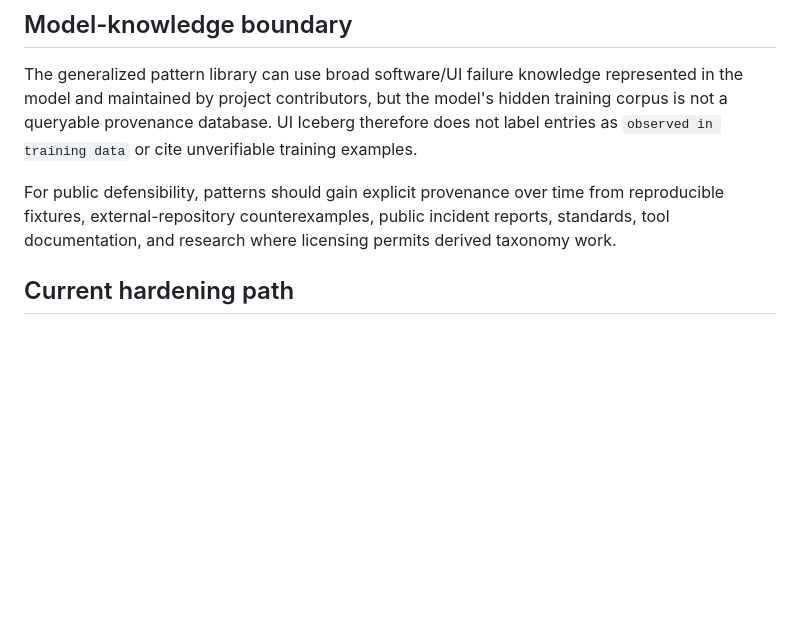
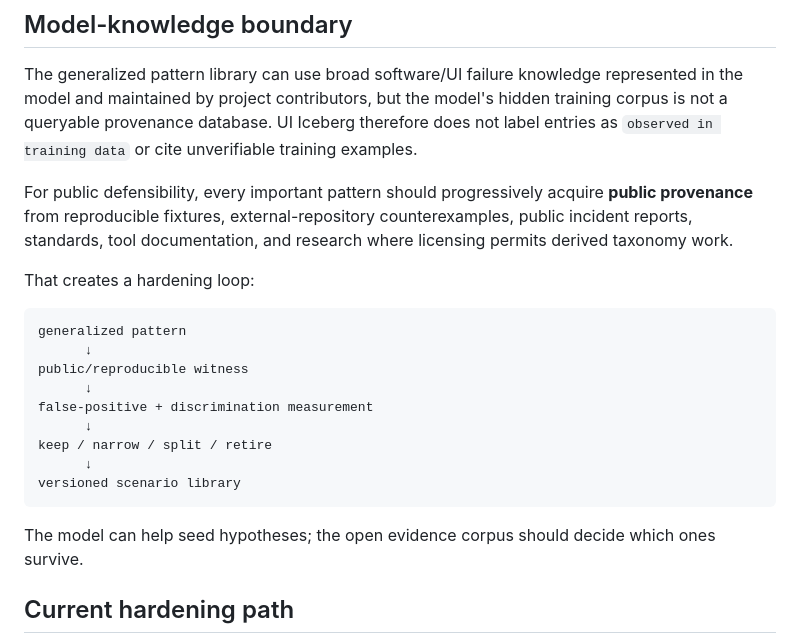
Before and after one commit to cyrillesaxo/ICEBERG, a Markdown page: docs/HARDENING.md, the part around the change. Drawn GitHub-style; blank space fills up the shorter version.

Commit message:
Clarify hardening provenance and feedback loop

````diff
--- a/docs/HARDENING.md
+++ b/docs/HARDENING.md
@@ -65,7 +65,23 @@ In the controlled UI-006 benchmark, this mechanism prioritizes the missing OTP l
 
 The generalized pattern library can use broad software/UI failure knowledge represented in the model and maintained by project contributors, but the model's hidden training corpus is not a queryable provenance database. UI Iceberg therefore does not label entries as `observed in training data` or cite unverifiable training examples.
 
-For public defensibility, patterns should gain explicit provenance over time from reproducible fixtures, external-repository counterexamples, public incident reports, standards, tool documentation, and research where licensing permits derived taxonomy work.
+For public defensibility, every important pattern should progressively acquire **public provenance** from reproducible fixtures, external-repository counterexamples, public incident reports, standards, tool documentation, and research where licensing permits derived taxonomy work.
+
+That creates a hardening loop:
+
+```text
+generalized pattern
+      ↓
+public/reproducible witness
+      ↓
+false-positive + discrimination measurement
+      ↓
+keep / narrow / split / retire
+      ↓
+versioned scenario library
+```
+
+The model can help seed hypotheses; the open evidence corpus should decide which ones survive.
 
 ## Current hardening path
 
````
